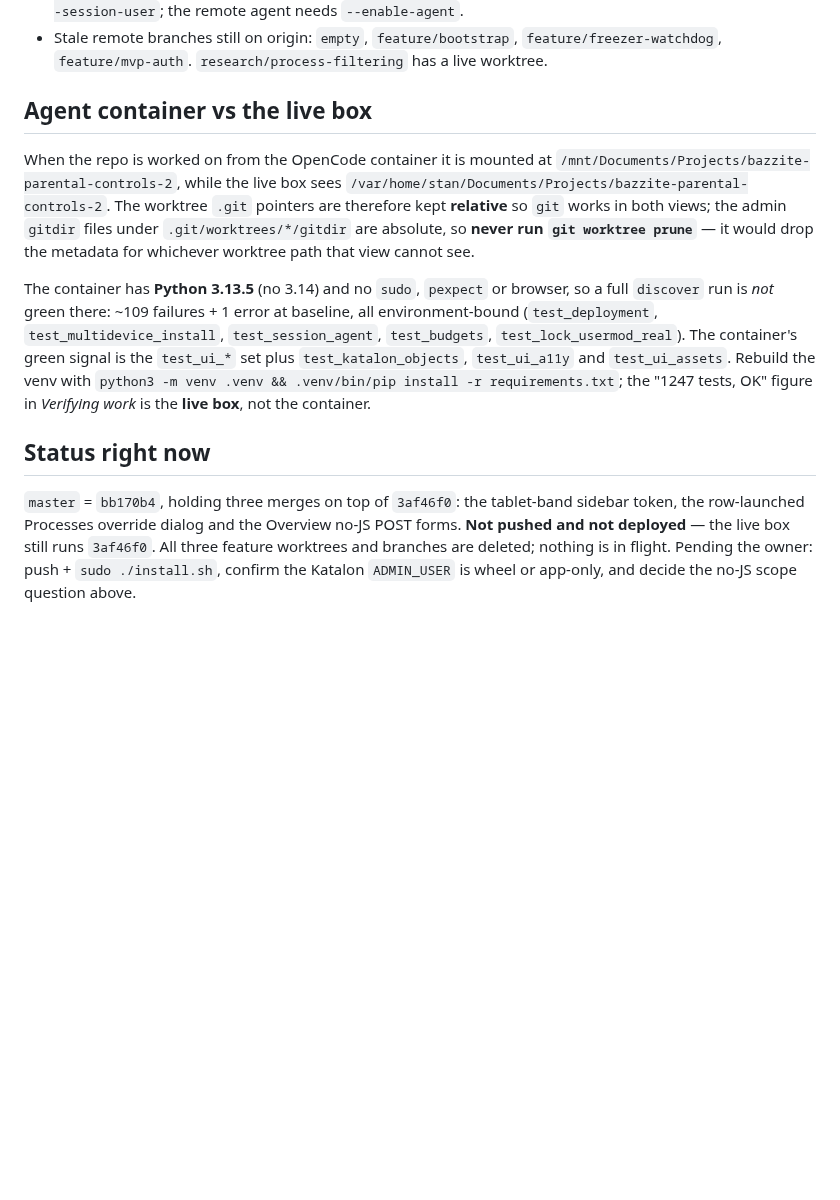
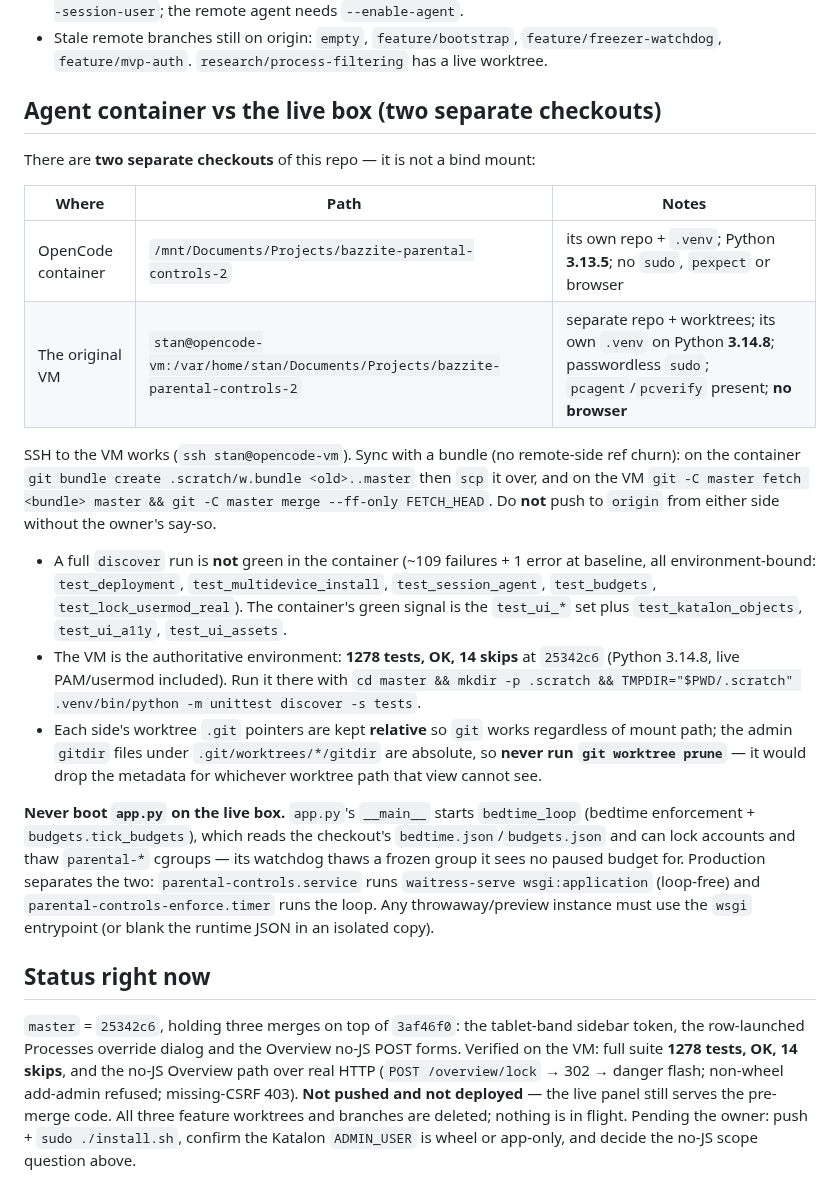
Before and after one commit to mcmillanator/parental-controls, a Markdown page: AGENT_CONTEXT.md, the part around the change. Drawn GitHub-style; blank space fills up the shorter version.

Commit message:
Correct the container-vs-VM section and record VM verification

```diff
--- a/AGENT_CONTEXT.md
+++ b/AGENT_CONTEXT.md
@@ -159,31 +159,51 @@ user; a healthcheck timer probes every 5 min. Recovery CLI on `PATH`:
   `feature/freezer-watchdog`, `feature/mvp-auth`. `research/process-filtering`
   has a live worktree.
 
-## Agent container vs the live box
+## Agent container vs the live box (two separate checkouts)
 
-When the repo is worked on from the OpenCode container it is mounted at
-`/mnt/Documents/Projects/bazzite-parental-controls-2`, while the live box sees
-`/var/home/stan/Documents/Projects/bazzite-parental-controls-2`. The worktree
-`.git` pointers are therefore kept **relative** so `git` works in both views;
-the admin `gitdir` files under `.git/worktrees/*/gitdir` are absolute, so
-**never run `git worktree prune`** — it would drop the metadata for whichever
-worktree path that view cannot see.
+There are **two separate checkouts** of this repo — it is not a bind mount:
 
-The container has **Python 3.13.5** (no 3.14) and no `sudo`, `pexpect` or
-browser, so a full `discover` run is *not* green there: ~109 failures + 1 error
-at baseline, all environment-bound (`test_deployment`, `test_multidevice_install`,
-`test_session_agent`, `test_budgets`, `test_lock_usermod_real`). The container's
-green signal is the `test_ui_*` set plus `test_katalon_objects`, `test_ui_a11y`
-and `test_ui_assets`. Rebuild the venv with
-`python3 -m venv .venv && .venv/bin/pip install -r requirements.txt`; the
-"1247 tests, OK" figure in *Verifying work* is the **live box**, not the
-container.
+| Where | Path | Notes |
+|---|---|---|
+| OpenCode container | `/mnt/Documents/Projects/bazzite-parental-controls-2` | its own repo + `.venv`; Python **3.13.5**; no `sudo`, `pexpect` or browser |
+| The original VM | `stan@opencode-vm:/var/home/stan/Documents/Projects/bazzite-parental-controls-2` | separate repo + worktrees; its own `.venv` on Python **3.14.8**; passwordless `sudo`; `pcagent`/`pcverify` present; **no browser** |
+
+SSH to the VM works (`ssh stan@opencode-vm`). Sync with a bundle (no remote-side
+ref churn): on the container `git bundle create .scratch/w.bundle <old>..master`
+then `scp` it over, and on the VM
+`git -C master fetch <bundle> master && git -C master merge --ff-only FETCH_HEAD`.
+Do **not** push to `origin` from either side without the owner's say-so.
+
+- A full `discover` run is **not** green in the container (~109 failures + 1
+  error at baseline, all environment-bound: `test_deployment`,
+  `test_multidevice_install`, `test_session_agent`, `test_budgets`,
+  `test_lock_usermod_real`). The container's green signal is the `test_ui_*`
+  set plus `test_katalon_objects`, `test_ui_a11y`, `test_ui_assets`.
+- The VM is the authoritative environment: **1278 tests, OK, 14 skips** at
+  `25342c6` (Python 3.14.8, live PAM/usermod included). Run it there with
+  `cd master && mkdir -p .scratch && TMPDIR="$PWD/.scratch" .venv/bin/python -m unittest discover -s tests`.
+- Each side's worktree `.git` pointers are kept **relative** so `git` works
+  regardless of mount path; the admin `gitdir` files under
+  `.git/worktrees/*/gitdir` are absolute, so **never run `git worktree prune`**
+  — it would drop the metadata for whichever worktree path that view cannot see.
+
+**Never boot `app.py` on the live box.** `app.py`'s `__main__` starts
+`bedtime_loop` (bedtime enforcement + `budgets.tick_budgets`), which reads the
+checkout's `bedtime.json`/`budgets.json` and can lock accounts and thaw
+`parental-*` cgroups — its watchdog thaws a frozen group it sees no paused
+budget for. Production separates the two: `parental-controls.service` runs
+`waitress-serve wsgi:application` (loop-free) and
+`parental-controls-enforce.timer` runs the loop. Any throwaway/preview instance
+must use the `wsgi` entrypoint (or blank the runtime JSON in an isolated copy).
 
 ## Status right now
 
-`master` = `bb170b4`, holding three merges on top of `3af46f0`: the tablet-band
+`master` = `25342c6`, holding three merges on top of `3af46f0`: the tablet-band
 sidebar token, the row-launched Processes override dialog and the Overview
-no-JS POST forms. **Not pushed and not deployed** — the live box still runs
-`3af46f0`. All three feature worktrees and branches are deleted; nothing is in
-flight. Pending the owner: push + `sudo ./install.sh`, confirm the Katalon
-`ADMIN_USER` is wheel or app-only, and decide the no-JS scope question above.
+no-JS POST forms. Verified on the VM: full suite **1278 tests, OK, 14 skips**,
+and the no-JS Overview path over real HTTP (`POST /overview/lock` → 302 →
+danger flash; non-wheel add-admin refused; missing-CSRF 403). **Not pushed and
+not deployed** — the live panel still serves the pre-merge code. All three
+feature worktrees and branches are deleted; nothing is in flight. Pending the
+owner: push + `sudo ./install.sh`, confirm the Katalon `ADMIN_USER` is wheel or
+app-only, and decide the no-JS scope question above.
```
